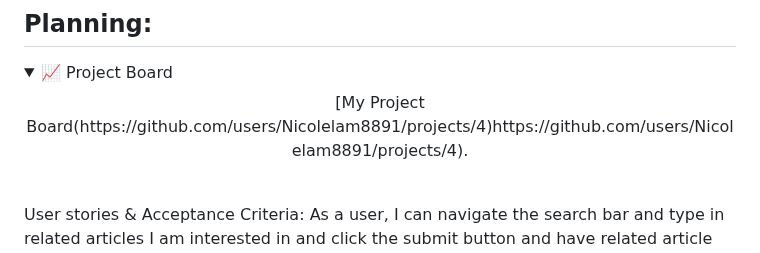
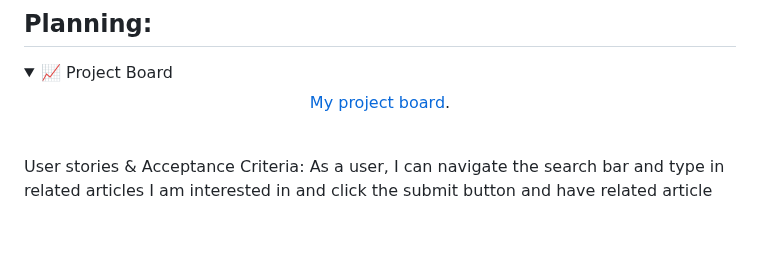
Before and after one commit to Nicolelam8891/newsreader, a Markdown page: newsreader/README.md, the part around the change. GitHub-like rendering; folded sections open; blank space fills up the shorter version.

```diff
--- a/newsreader/README.md
+++ b/newsreader/README.md
@@ -28,7 +28,9 @@ Use my app while admiring the night sky and stars, you are only a click away!
 
 </summary>
 <div align="center">
-[My Project Board(https://github.com/users/Nicolelam8891/projects/4)https://github.com/users/Nicolelam8891/projects/4).
+
+[My project board](https://github.com/users/Nicolelam8891/projects/4).
+
 </details>
 
 
```
